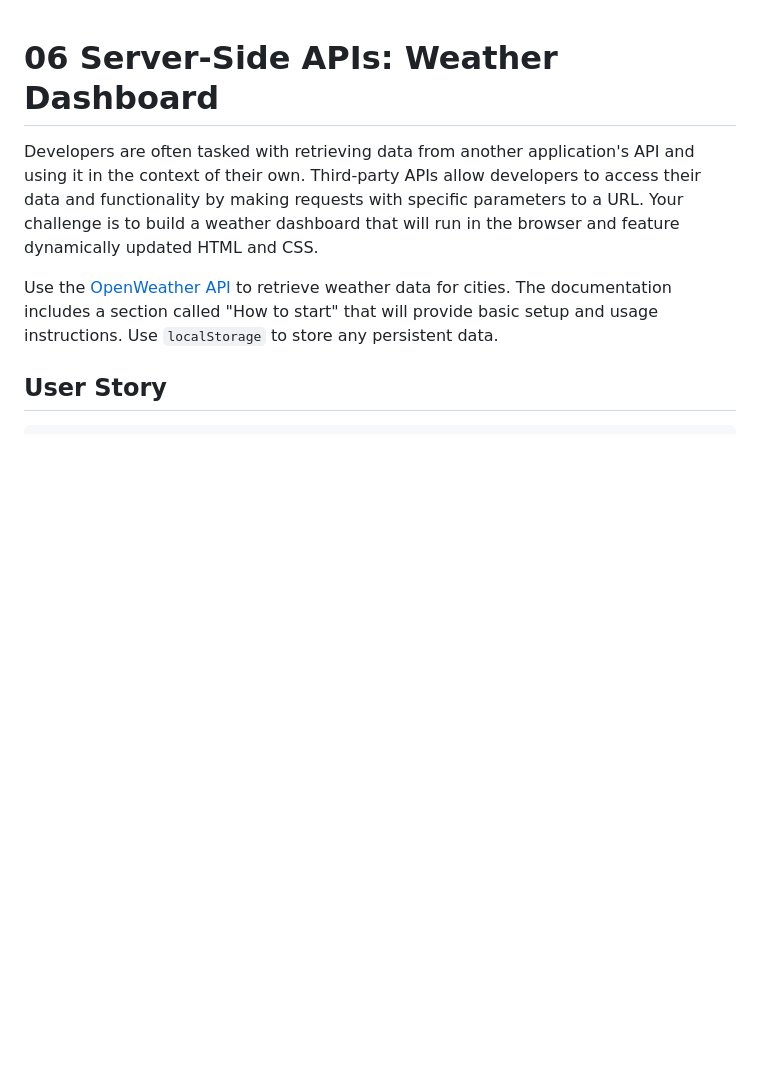
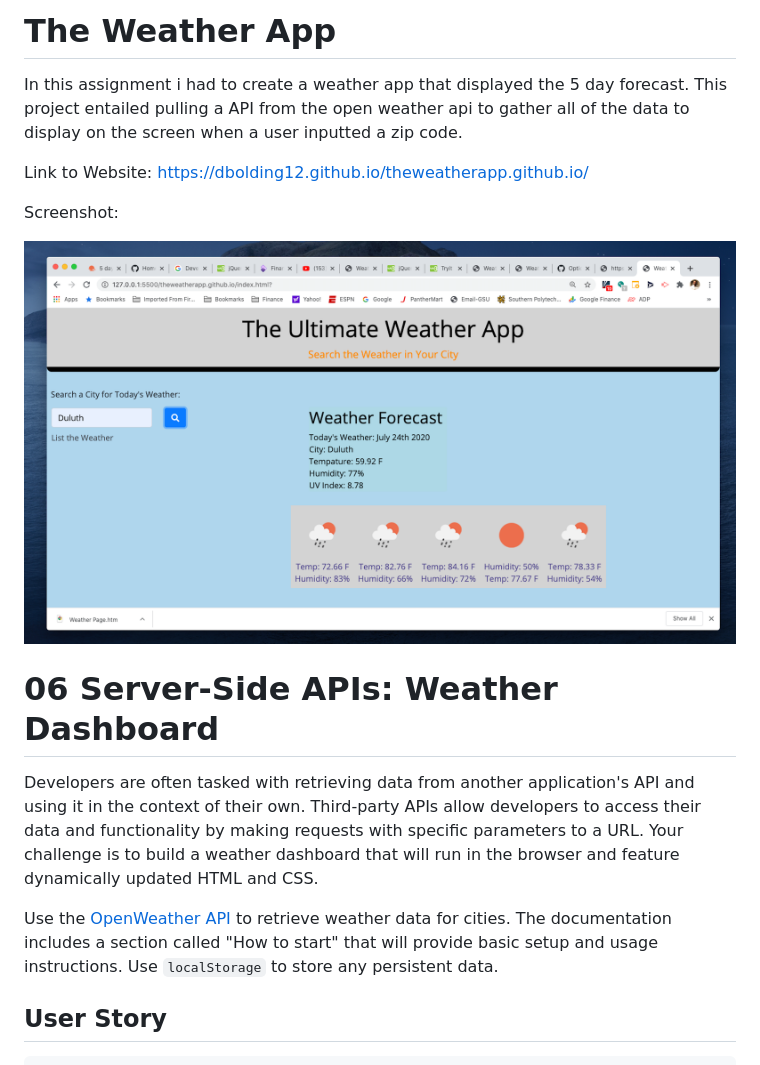
Before and after one commit to dbolding12/theweatherapp.github.io, a Markdown page: README.md, the part around the change. Rendered like a GitHub page; pictures changed too: Assets/Image.png (added); blank space fills up the shorter version.

```diff
--- a/README.md
+++ b/README.md
@@ -1,3 +1,12 @@
+# The Weather App
+In this assignment i had to create a weather app that displayed the 5 day forecast. This project entailed pulling a API from the open weather api to gather all of the data to display on the screen when a user inputted a zip code.
+
+Link to Website: https://dbolding12.github.io/theweatherapp.github.io/
+
+Screenshot:
+
+![weather](Assets/Image.png)
+
 # 06 Server-Side APIs: Weather Dashboard
 
 Developers are often tasked with retrieving data from another application's API and using it in the context of their own. Third-party APIs allow developers to access their data and functionality by making requests with specific parameters to a URL. Your challenge is to build a weather dashboard that will run in the browser and feature dynamically updated HTML and CSS.
```
Also changed, not shown: 4 other files.
